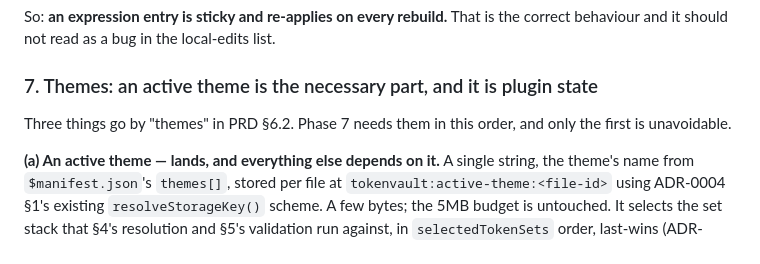
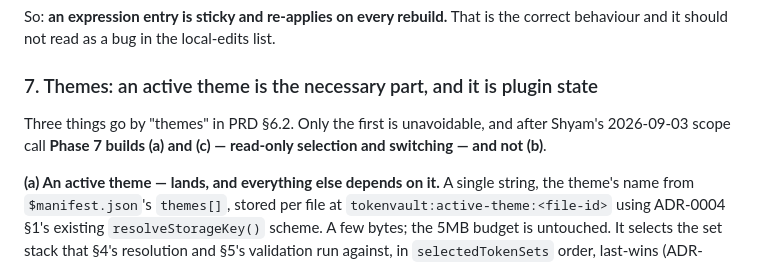
Before and after one commit to thebluesman/tokenvault, a Markdown page: docs/adr/0007-themes-aliasing-and-math.md, the part around the change. Rendered like a GitHub page.

Commit message:
docs: ADR-0007 §7 opening clarification — Phase 7 scope (a) and (c) only
Add clarity to section 7's opening that Phase 7 builds (a) active-theme and (c) live-switching, excluding (b) composition editing per 2026-09-03 scope call.

Co-Authored-By: Claude Sonnet 5 <noreply@anthropic.com>

```diff
--- a/docs/adr/0007-themes-aliasing-and-math.md
+++ b/docs/adr/0007-themes-aliasing-and-math.md
@@ -122,7 +122,7 @@ So: **an expression entry is sticky and re-applies on every rebuild.** That is t
 
 ### 7. Themes: an active theme is the necessary part, and it is plugin state
 
-Three things go by "themes" in PRD §6.2. Phase 7 needs them in this order, and only the first is unavoidable.
+Three things go by "themes" in PRD §6.2. Only the first is unavoidable, and after Shyam's 2026-09-03 scope call **Phase 7 builds (a) and (c) — read-only selection and switching — and not (b)**.
 
 **(a) An active theme — lands, and everything else depends on it.** A single string, the theme's name from `$manifest.json`'s `themes[]`, stored per file at `tokenvault:active-theme:<file-id>` using ADR-0004 §1's existing `resolveStorageKey()` scheme. A few bytes; the 5MB budget is untouched. It selects the set stack that §4's resolution and §5's validation run against, in `selectedTokenSets` order, last-wins (ADR-0002 §1 — already decided, Phase 7 only implements the resolver).
 
```
